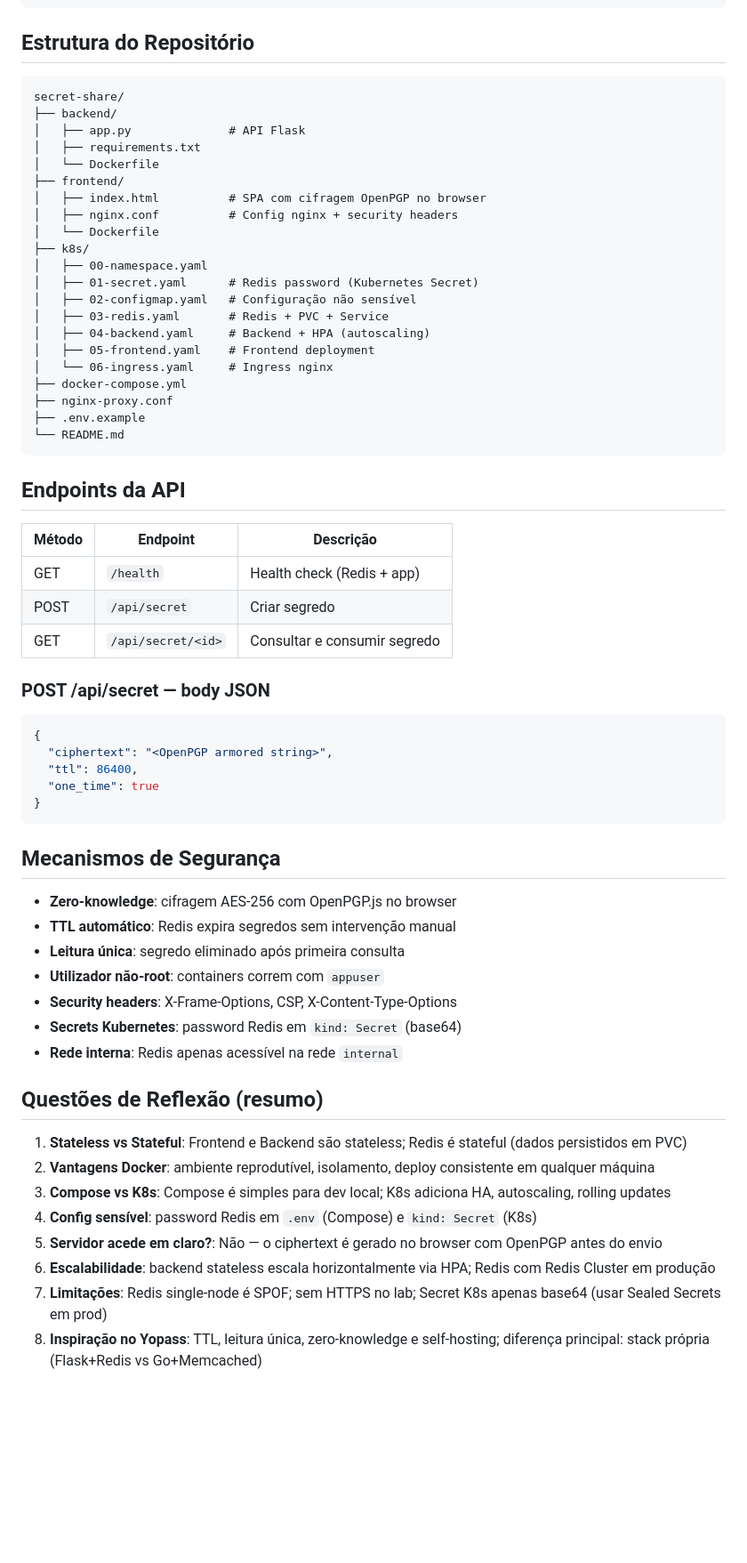
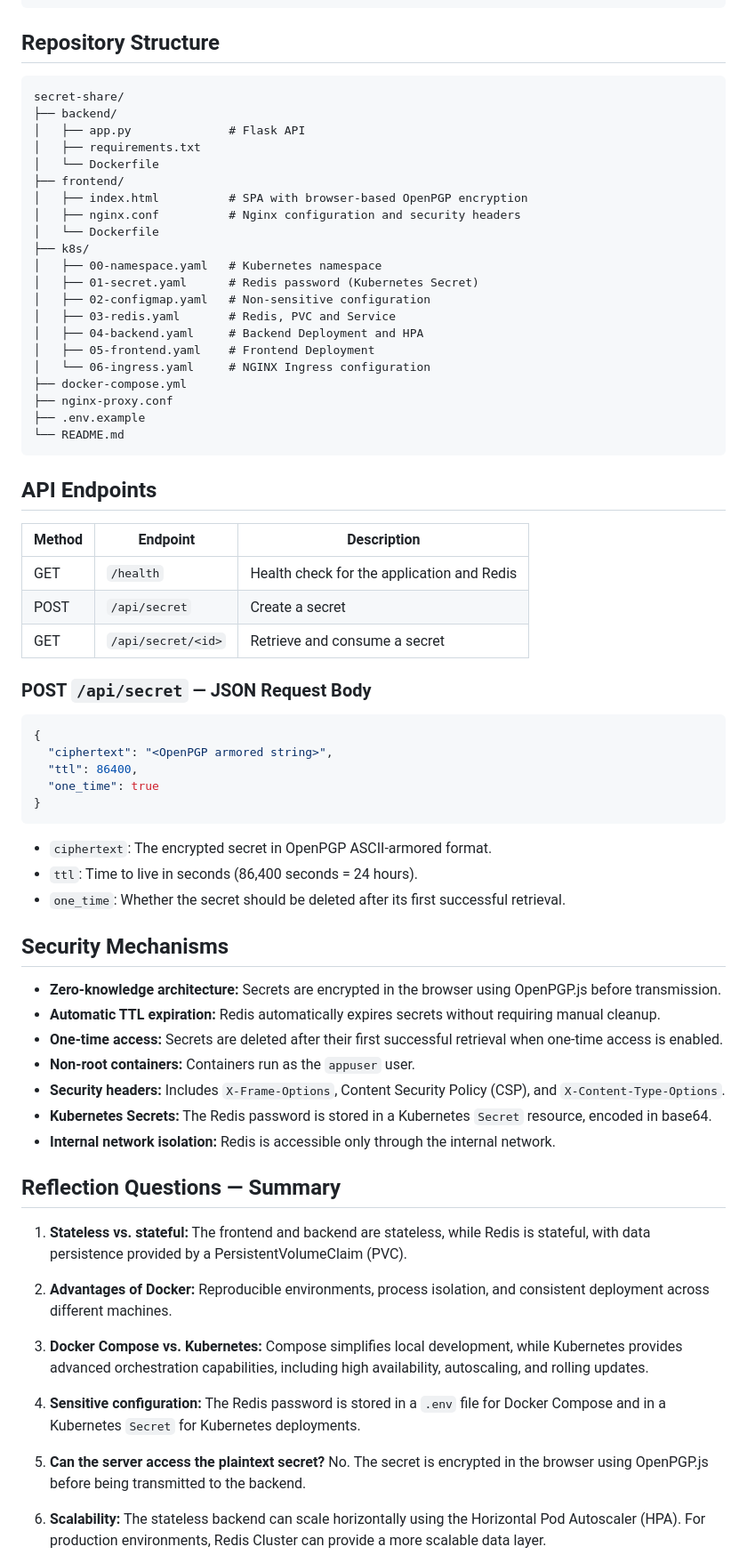
Before and after one commit to Kayann2299/secret-share, a Markdown page: README.md, the part around one of its changes. Shown at 89% size. Rendered like a GitHub page; blank space fills up the shorter version.

Commit message:
Translate README to English and enhance content
Updated README to reflect English translations and improved clarity on architecture, technology stack, and security mechanisms.

````diff
--- a/README.md
+++ b/README.md
@@ -84,41 +86,42 @@ kubectl scale deployment backend --replicas=4 -n secretshare
 kubectl get hpa -n secretshare
 ```
 
-## Estrutura do Repositório
+## Repository Structure
 
-```
+```text
 secret-share/
 ├── backend/
-│   ├── app.py              # API Flask
+│   ├── app.py              # Flask API
 │   ├── requirements.txt
 │   └── Dockerfile
 ├── frontend/
-│   ├── index.html          # SPA com cifragem OpenPGP no browser
-│   ├── nginx.conf          # Config nginx + security headers
+│   ├── index.html          # SPA with browser-based OpenPGP encryption
+│   ├── nginx.conf          # Nginx configuration and security headers
 │   └── Dockerfile
 ├── k8s/
-│   ├── 00-namespace.yaml
+│   ├── 00-namespace.yaml   # Kubernetes namespace
 │   ├── 01-secret.yaml      # Redis password (Kubernetes Secret)
-│   ├── 02-configmap.yaml   # Configuração não sensível
-│   ├── 03-redis.yaml       # Redis + PVC + Service
-│   ├── 04-backend.yaml     # Backend + HPA (autoscaling)
-│   ├── 05-frontend.yaml    # Frontend deployment
-│   └── 06-ingress.yaml     # Ingress nginx
+│   ├── 02-configmap.yaml   # Non-sensitive configuration
+│   ├── 03-redis.yaml       # Redis, PVC and Service
+│   ├── 04-backend.yaml     # Backend Deployment and HPA
+│   ├── 05-frontend.yaml    # Frontend Deployment
+│   └── 06-ingress.yaml     # NGINX Ingress configuration
 ├── docker-compose.yml
 ├── nginx-proxy.conf
 ├── .env.example
 └── README.md
 ```
 
-## Endpoints da API
+## API Endpoints
 
-| Método | Endpoint | Descrição |
+| Method | Endpoint | Description |
 |---|---|---|
-| GET | `/health` | Health check (Redis + app) |
-| POST | `/api/secret` | Criar segredo |
-| GET | `/api/secret/<id>` | Consultar e consumir segredo |
+| GET | `/health` | Health check for the application and Redis |
+| POST | `/api/secret` | Create a secret |
+| GET | `/api/secret/<id>` | Retrieve and consume a secret |
 
-### POST /api/secret — body JSON
+### POST `/api/secret` — JSON Request Body
+
 ```json
 {
   "ciphertext": "<OpenPGP armored string>",
@@ -127,23 +130,31 @@ secret-share/
 }
 ```
 
-## Mecanismos de Segurança
+- `ciphertext`: The encrypted secret in OpenPGP ASCII-armored format.
+- `ttl`: Time to live in seconds (86,400 seconds = 24 hours).
+- `one_time`: Whether the secret should be deleted after its first successful retrieval.
 
-- **Zero-knowledge**: cifragem AES-256 com OpenPGP.js no browser
-- **TTL automático**: Redis expira segredos sem intervenção manual
-- **Leitura única**: segredo eliminado após primeira consulta
-- **Utilizador não-root**: containers correm com `appuser`
-- **Security headers**: X-Frame-Options, CSP, X-Content-Type-Options
-- **Secrets Kubernetes**: password Redis em `kind: Secret` (base64)
-- **Rede interna**: Redis apenas acessível na rede `internal`
+## Security Mechanisms
 
-## Questões de Reflexão (resumo)
+- **Zero-knowledge architecture:** Secrets are encrypted in the browser using OpenPGP.js before transmission.
+- **Automatic TTL expiration:** Redis automatically expires secrets without requiring manual cleanup.
+- **One-time access:** Secrets are deleted after their first successful retrieval when one-time access is enabled.
+- **Non-root containers:** Containers run as the `appuser` user.
+- **Security headers:** Includes `X-Frame-Options`, Content Security Policy (CSP), and `X-Content-Type-Options`.
+- **Kubernetes Secrets:** The Redis password is stored in a Kubernetes `Secret` resource, encoded in base64.
+- **Internal network isolation:** Redis is accessible only through the internal network.
 
-1. **Stateless vs Stateful**: Frontend e Backend são stateless; Redis é stateful (dados persistidos em PVC)
-2. **Vantagens Docker**: ambiente reprodutível, isolamento, deploy consistente em qualquer máquina
-3. **Compose vs K8s**: Compose é simples para dev local; K8s adiciona HA, autoscaling, rolling updates
-4. **Config sensível**: password Redis em `.env` (Compose) e `kind: Secret` (K8s)
-5. **Servidor acede em claro?**: Não — o ciphertext é gerado no browser com OpenPGP antes do envio
-6. **Escalabilidade**: backend stateless escala horizontalmente via HPA; Redis com Redis Cluster em produção
-7. **Limitações**: Redis single-node é SPOF; sem HTTPS no lab; Secret K8s apenas base64 (usar Sealed Secrets em prod)
-8. **Inspiração no Yopass**: TTL, leitura única, zero-knowledge e self-hosting; diferença principal: stack própria (Flask+Redis vs Go+Memcached)
+## Reflection Questions — Summary
+
+1. **Stateless vs. stateful:** The frontend and backend are stateless, while Redis is stateful, with data persistence provided by a PersistentVolumeClaim (PVC).
+
+2. **Advantages of Docker:** Reproducible environments, process isolation, and consistent deployment across different machines.
+
+3. **Docker Compose vs. Kubernetes:** Compose simplifies local development, while Kubernetes provides advanced orchestration capabilities, including high availability, autoscaling, and rolling updates.
+
+4. **Sensitive configuration:** The Redis password is stored in a `.env` file for Docker Compose and in a Kubernetes `Secret` for Kubernetes deployments.
+
+5. **Can the server access the plaintext secret?** No. The secret is encrypted in the browser using OpenPGP.js before being transmitted to the backend.
+
+6. **Scalability:** The stateless backend can scale horizontally using the Horizontal Pod Autoscaler (HPA). For production environments, Redis Cluster can provide a more scalable data layer.
+
````
Also changed, not shown: other parts of README.md (+46 -34 lines).
